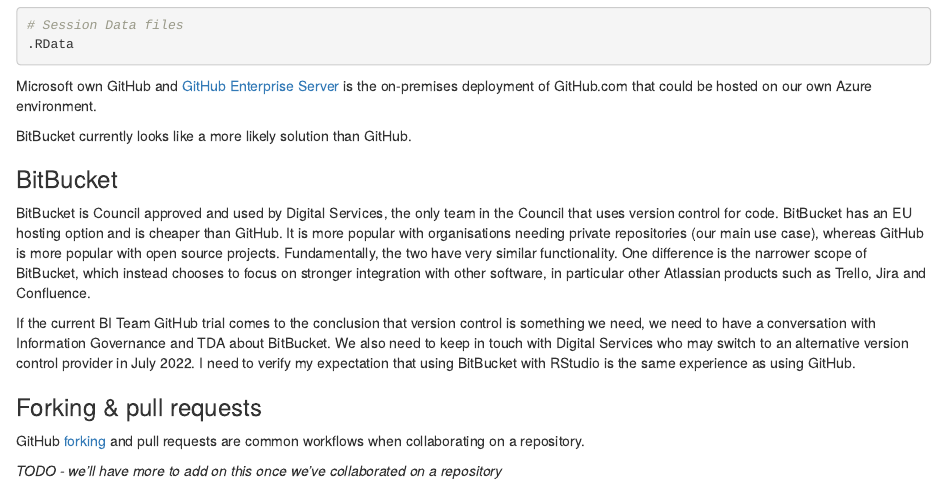
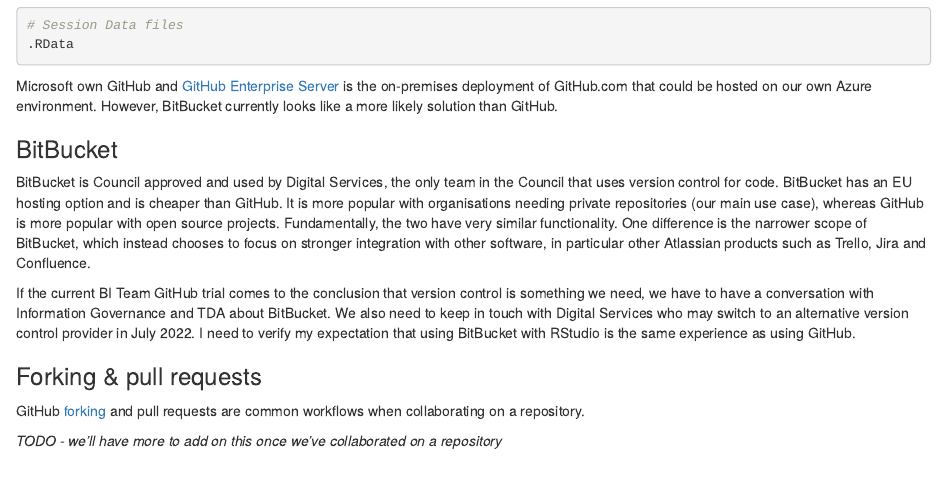
Before and after one commit to scc-pi/pinsheff, an R Markdown document (03-github.Rmd): the page in a window 1100 px wide, from 1600 px down. Rendered offline with R 4.5, knitr and Pandoc, with nearby package versions; drawn as R Markdown's standard HTML page in place of the format the file asks for; some code elsewhere in the file could not run offline; common packages that the code uses without loading them are loaded.

Commit message:
minor BitBucket text amend

````diff
--- a/03-github.Rmd
+++ b/03-github.Rmd
@@ -58,15 +58,13 @@
 .RData
 ```
 
-Microsoft own GitHub and [GitHub Enterprise Server](https://azuremarketplace.microsoft.com/en-us/marketplace/apps/github.githubenterprise?tab=overview) is the on-premises deployment of GitHub.com that could be hosted on our own Azure environment.
-
-BitBucket currently looks like a more likely solution than GitHub.
+Microsoft own GitHub and [GitHub Enterprise Server](https://azuremarketplace.microsoft.com/en-us/marketplace/apps/github.githubenterprise?tab=overview) is the on-premises deployment of GitHub.com that could be hosted on our own Azure environment. However, BitBucket currently looks like a more likely solution than GitHub.
 
 ### BitBucket
 
 BitBucket is Council approved and used by Digital Services, the only team in the Council that uses version control for code. BitBucket has an EU hosting option and is cheaper than GitHub. It is more popular with organisations needing private repositories (our main use case), whereas GitHub is more popular with open source projects. Fundamentally, the two have very similar functionality. One difference is the narrower scope of BitBucket, which instead chooses to focus on stronger integration with other software, in particular other Atlassian products such as Trello, Jira and Confluence.
 
-If the current BI Team GitHub trial comes to the conclusion that version control is something we need, we need to have a conversation with Information Governance and TDA about BitBucket. We also need to keep in touch with Digital Services who may switch to an alternative version control provider in July 2022. I need to verify my expectation that using BitBucket with RStudio is the same experience as using GitHub.
+If the current BI Team GitHub trial comes to the conclusion that version control is something we need, we have to have a conversation with Information Governance and TDA about BitBucket. We also need to keep in touch with Digital Services who may switch to an alternative version control provider in July 2022. I need to verify my expectation that using BitBucket with RStudio is the same experience as using GitHub.
 
 ### Forking & pull requests
 
````
